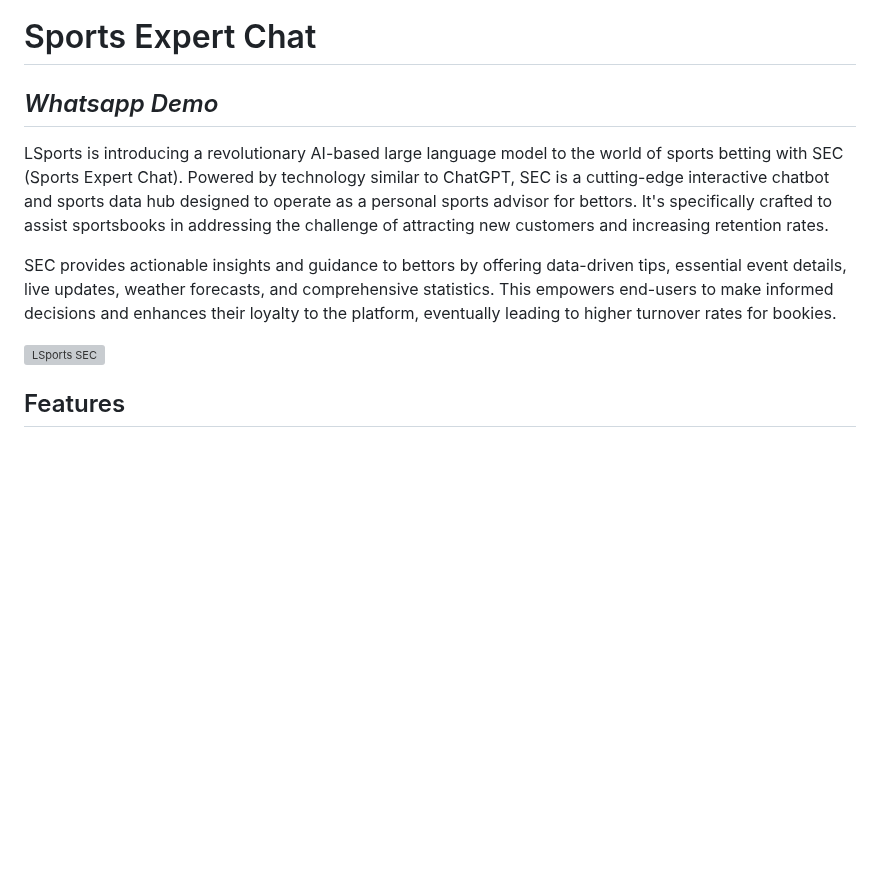
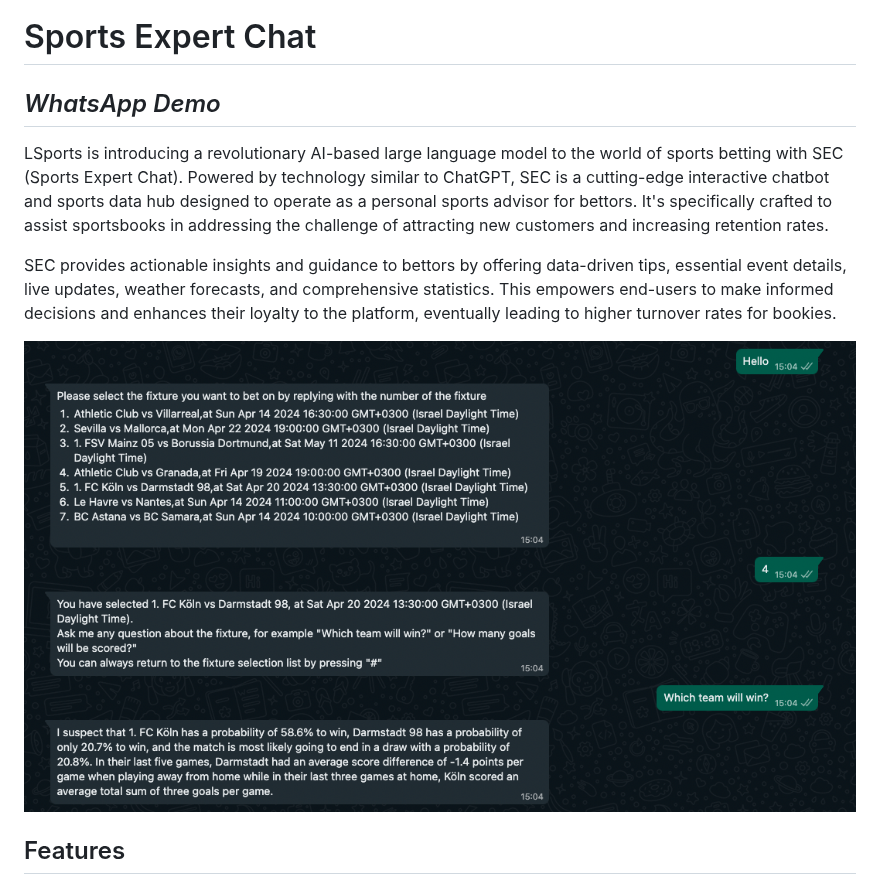
Before and after one commit to lsportsltd/sec-whatsapp-example, a Markdown page: README.md, the part around one of its changes. Drawn GitHub-style; blank space fills up the shorter version; grey boxes are pictures that could not be loaded.

Commit message:
updated image

```diff
--- a/README.md
+++ b/README.md
@@ -1,12 +1,12 @@
 [![LSports](https://cdn-assets-eu.frontify.com/s3/frontify-enterprise-files-eu/eyJwYXRoIjoiYXdlc29tZS10bHZcL2ZpbGVcL0p3S3dweU5Ub2pDQld3d3l5YTdkLnBuZyJ9:awesome-tlv:s5wJjkZJhYz_mhMs6SmsJeoRZWoxuvrOPGrNMUQP1tU?width=2400)](https://www.lsports.eu)
 # Sports Expert Chat
-## _Whatsapp Demo_
+## _WhatsApp Demo_
 
 LSports is introducing a revolutionary AI-based large language model to the world of sports betting with SEC (Sports Expert Chat). Powered by technology similar to ChatGPT, SEC is a cutting-edge interactive chatbot and sports data hub designed to operate as a personal sports advisor for bettors. It's specifically crafted to assist sportsbooks in addressing the challenge of attracting new customers and increasing retention rates.
 
 SEC provides actionable insights and guidance to bettors by offering data-driven tips, essential event details, live updates, weather forecasts, and comprehensive statistics. This empowers end-users to make informed decisions and enhances their loyalty to the platform, eventually leading to higher turnover rates for bookies.
 
-[![LSports SEC](https://github.com/lsportsltd/sec-whatsapp-example/assets/example.png)](https://www.lsports.eu/sec/)
+[![LSports SEC](https://github.com/lsportsltd/sec-whatsapp-example/blob/main/assets/example.png)](https://www.lsports.eu/sec/)
 
 ## Features
 
```
Also changed, not shown: other parts of README.md (+1 -1 lines).
